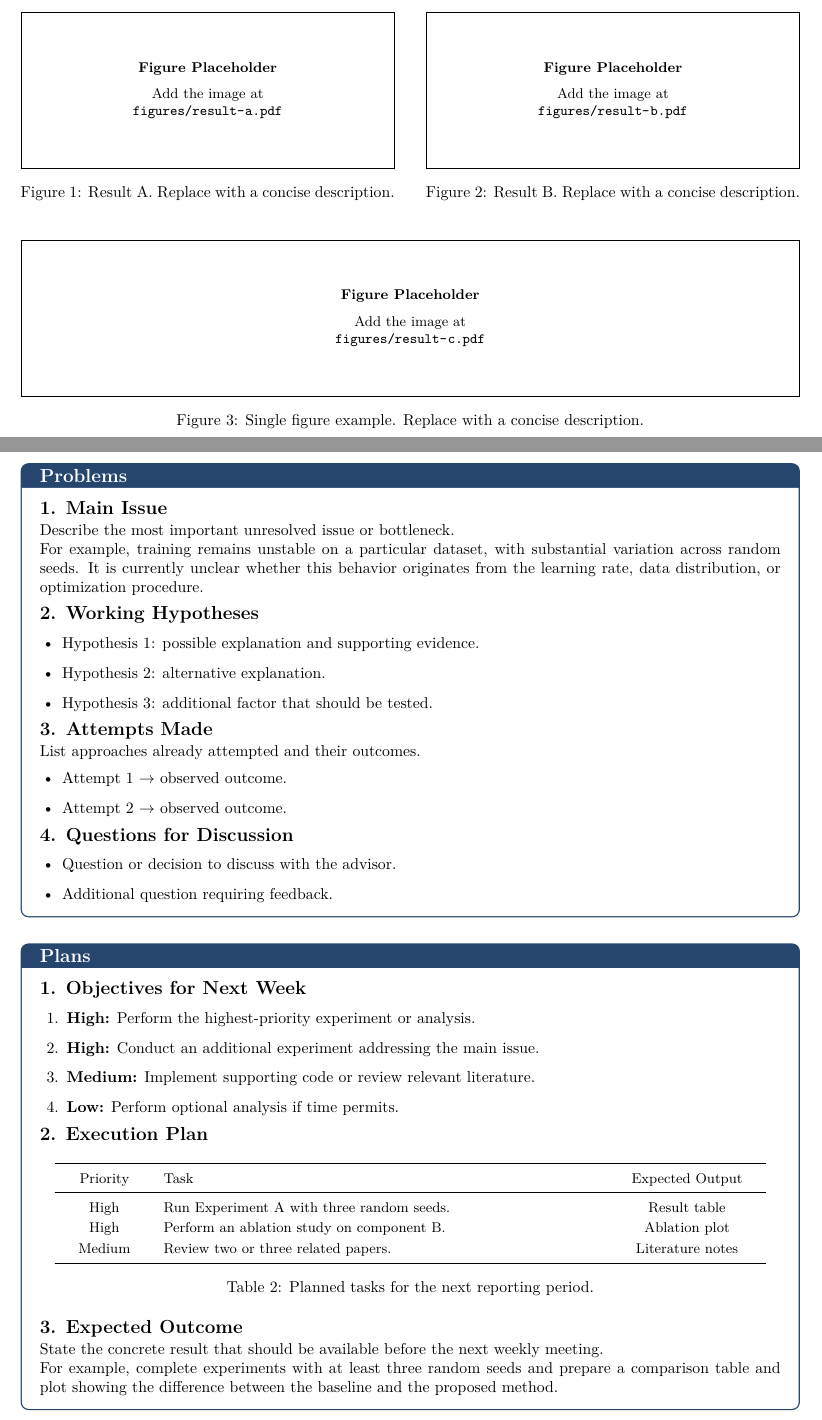
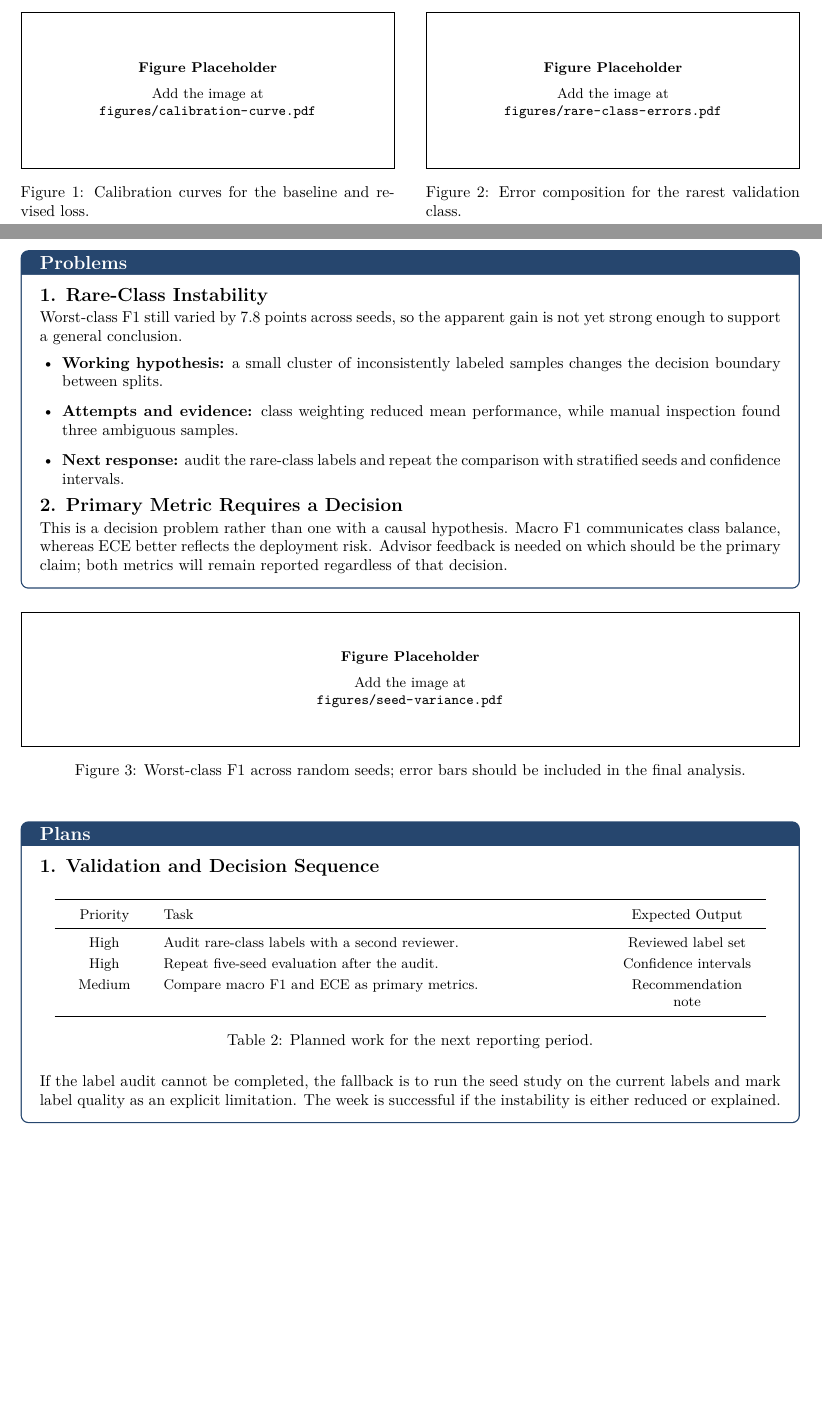
Before and after one commit to lee-lab-skku/wr-ppp, a LaTeX document (template.tex, which reads weekly-report.sty): two parts of pages 1 and 2 of 2, joined at a grey line, cut so that both start at the same text, the shorter picture padded with empty space. Compiled offline with XeLaTeX.

Commit message:
feat: make weekly report template illustrative
Replace the rigid fill-in structure with a coherent two-page example that demonstrates prose, nested lists, equations, result and plan tables, cross-references, and both figure placeholder layouts.

Keep PPP problem analysis opinionated toward hypotheses and attempted responses while also showing how to report a decision problem. Document flexible usage, correct the single-figure signature, and derive footer totals from the compiled page count.

Co-authored-by: OpenAI Codex <codex@openai.com>

```diff
--- a/template.tex
+++ b/template.tex
@@ -88 +79,0 @@ Summarize the primary quantitative results in the table below.
-        Replace this text with a concise description of the table.
@@ -97,84 +102,57 @@ Focus on the main observation rather than repeating every number.
+\ReportFigurePair
+    {figures/calibration-curve.pdf}
+    {Calibration curves for the baseline and revised loss.}
+    {fig:calibration-curve}
+    {figures/rare-class-errors.pdf}
+    {Error composition for the rarest validation class.}
+    {fig:rare-class-errors}
 
 
 \vspace{2mm}
 
 
 % =========================================================
-% FIGURE EXAMPLE
-% Each helper argument is: file path, caption, unique label.
+% P2. Problems
 %
-% For one figure, use:
-% \ReportFigure{figures/main-result.pdf}{Caption text.}{fig:main-result}
-%
-% The example below places two independent figures side by side.
-% PDF, PNG, and JPG files are supported.
-% =========================================================
-\ReportFigurePair
-    {figures/result-a.pdf}
-    {Result A. Replace with a concise description.}
-    {fig:result-a}
-    {figures/result-b.pdf}
-    {Result B. Replace with a concise description.}
-    {fig:result-b}
-
-\ReportFigure
-    {figures/result-c.pdf}
-    {Single figure example. Replace with a concise description.}
-    {fig:result-c}
-    {35mm}
-
-
-% =========================================================
-% PAGE 2
-% =========================================================
-\newpage
-
-
-% =========================================================
-% P2. Problems
+% Hypotheses, attempted solutions, and responses are encouraged when
+% meaningful. Decision problems and external constraints may instead
+% state what evidence, resource, or feedback would move the work forward.
 % =========================================================
 \begin{pppbox}{Problems}
 
-\ReportSubsection{Main Issue}
+\ReportSubsection{Rare-Class Instability}
 
-Describe the most important unresolved issue or bottleneck.
-
-For example, training remains unstable on a particular dataset,
-with substantial variation across random seeds. It is currently
-unclear whether this behavior originates from the learning rate,
-data distribution, or optimization procedure.
-
-
-\ReportSubsection{Working Hypotheses}
+Worst-class F1 still varied by 7.8 points across seeds, so the apparent
+gain is not yet strong enough to support a general conclusion.
 
 \begin{itemize}
-    \item Hypothesis 1: possible explanation and supporting evidence.
-    \item Hypothesis 2: alternative explanation.
-    \item Hypothesis 3: additional factor that should be tested.
+    \item \textbf{Working hypothesis:} a small cluster of inconsistently
+          labeled samples changes the decision boundary between splits.
+    \item \textbf{Attempts and evidence:} class weighting reduced mean
+          performance, while manual inspection found three ambiguous samples.
+    \item \textbf{Next response:} audit the rare-class labels and repeat the
+          comparison with stratified seeds and confidence intervals.
 \end{itemize}
 
 
-\ReportSubsection{Attempts Made}
+\ReportSubsection{Primary Metric Requires a Decision}
 
-List approaches already attempted and their outcomes.
-
-\begin{itemize}
-    \item Attempt 1 $\rightarrow$ observed outcome.
-    \item Attempt 2 $\rightarrow$ observed outcome.
-\end{itemize}
-
-
-\ReportSubsection{Questions for Discussion}
-
-\begin{itemize}
-    \item Question or decision to discuss with the advisor.
-    \item Additional question requiring feedback.
-\end{itemize}
+This is a decision problem rather than one with a causal hypothesis.
+Macro F1 communicates class balance, whereas ECE better reflects the
+deployment risk. Advisor feedback is needed on which should be the primary
+claim; both metrics will remain reported regardless of that decision.
 
 \end{pppbox}
 
 
-\vspace{3mm}
+\ReportFigure
+    {figures/seed-variance.pdf}
+    {Worst-class F1 across random seeds; error bars should be included in the final analysis.}
+    {fig:seed-variance}
+    {30mm}
+
+
+\vspace{2mm}
 
 
 % =========================================================
@@ -182,64 +160,24 @@ List approaches already attempted and their outcomes.
 % =========================================================
 \begin{pppbox}{Plans}
 
-\ReportSubsection{Objectives for Next Week}
-
-\begin{enumerate}
-    \item \textbf{High:}
-          Perform the highest-priority experiment or analysis.
-
-    \item \textbf{High:}
-          Conduct an additional experiment addressing the main issue.
-
-    \item \textbf{Medium:}
-          Implement supporting code or review relevant literature.
-
-    \item \textbf{Low:}
-          Perform optional analysis if time permits.
-\end{enumerate}
-
-
-\ReportSubsection{Execution Plan}
+\ReportSubsection{Validation and Decision Sequence}
 
 \ReportPlanTable
     {
         \toprule
-        Priority
-            & Task
-            & Expected Output
-            \\
-
+        Priority & Task & Expected Output \\
         \midrule
-
-        High
-            & Run Experiment A with three random seeds.
-            & Result table
-            \\
-
-        High
-            & Perform an ablation study on component B.
-            & Ablation plot
-            \\
-
-        Medium
-            & Review two or three related papers.
-            & Literature notes
-            \\
-
+        High & Audit rare-class labels with a second reviewer. & Reviewed label set \\
+        High & Repeat five-seed evaluation after the audit. & Confidence intervals \\
+        Medium & Compare macro F1 and ECE as primary metrics. & Recommendation note \\
         \bottomrule
     }
-    {Planned tasks for the next reporting period.}
+    {Planned work for the next reporting period.}
     {tab:next-week}
 
-
-\ReportSubsection{Expected Outcome}
-
-State the concrete result that should be available before the next
-weekly meeting.
-
-For example, complete experiments with at least three random seeds
-and prepare a comparison table and plot showing the difference
-between the baseline and the proposed method.
+If the label audit cannot be completed, the fallback is to run the seed
+study on the current labels and mark label quality as an explicit limitation.
+The week is successful if the instability is either reduced or explained.
 
 \end{pppbox}
 
--- a/weekly-report.sty
+++ b/weekly-report.sty
@@ -21,6 +21,7 @@
 \RequirePackage{enumitem}
 \RequirePackage[most]{tcolorbox}
 \RequirePackage{fancyhdr}
+\RequirePackage{lastpage}
 \RequirePackage{float}
 \RequirePackage{hyperref}
 \RequirePackage{cleveref}
@@ -296,6 +297,6 @@
 \fancyhf{}
 \renewcommand{\headrulewidth}{0pt}
 \fancyfoot[L]{\footnotesize Weekly Report \#\ReportSerialNumber{} --- \ReportTitle}
-\fancyfoot[R]{\footnotesize \thepage~/~2}
+\fancyfoot[R]{\footnotesize \thepage~/~\pageref*{LastPage}}
 
 \endinput
```
Also changed, not shown: README.md, template.tex (106 more changed lines).
